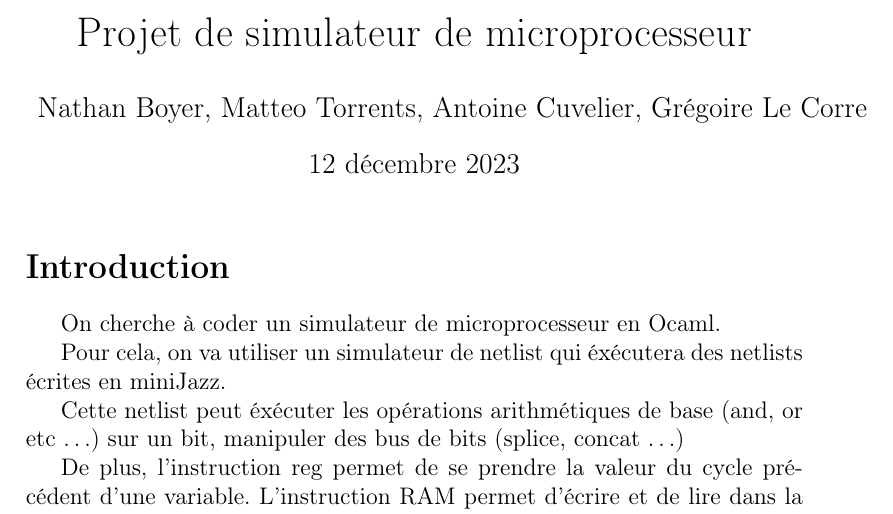
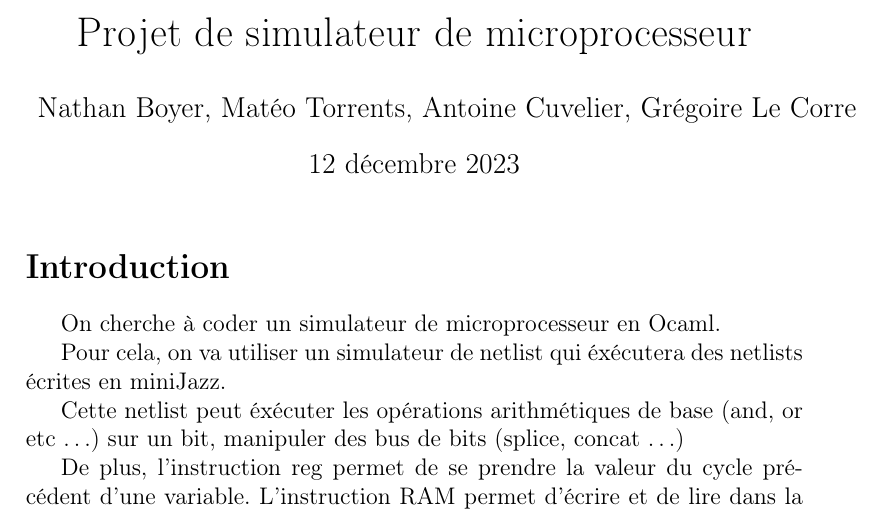
Before and after one commit to NathBo/sysnum, a LaTeX document (descriptif.tex): part of page 1 of 3, cut so that both start at the same text. Compiled offline with pdfLaTeX.

Commit message:
Update descriptif.tex

```diff
--- a/descriptif.tex
+++ b/descriptif.tex
@@ -8,7 +8,7 @@
 \usepackage{tabularx}
 
 \title{Projet de simulateur de microprocesseur}
-\author{Nathan Boyer, Matteo Torrents, Antoine Cuvelier, Grégoire Le Corre}
+\author{Nathan Boyer, Matéo Torrents, Antoine Cuvelier, Grégoire Le Corre}
 
 
 \begin{document}
```
